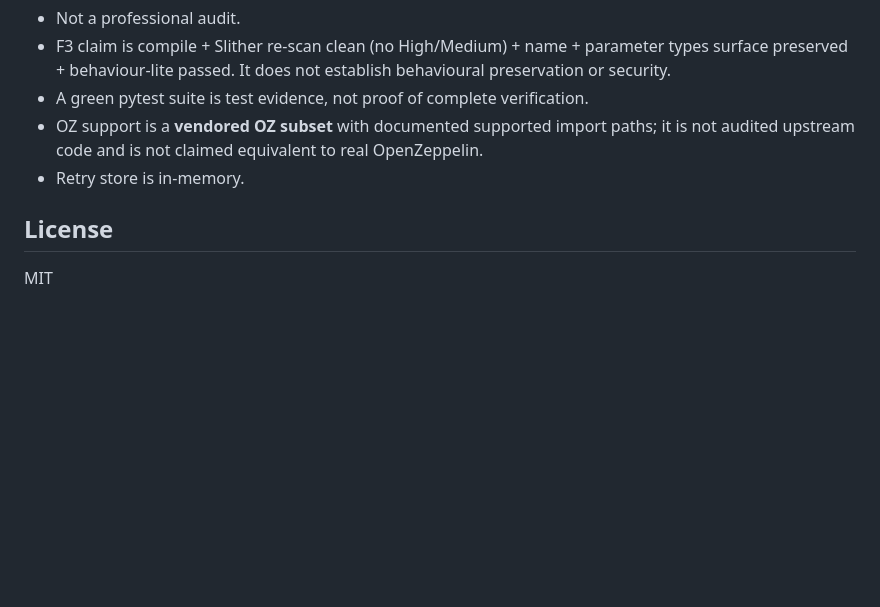
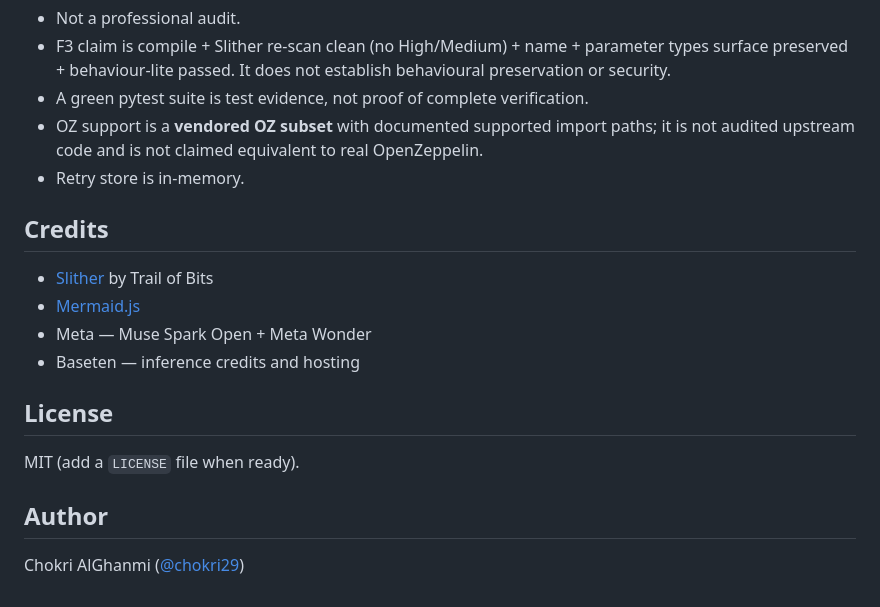
Before and after one commit to chokri29/SentryVision, a Markdown page: README.md, the part around the change. GitHub-like rendering; blank space fills up the shorter version.

```diff
--- a/README.md
+++ b/README.md
@@ -135,6 +135,17 @@ docker run --rm -p 8000:8000 --env-file .env sentryvision
 - OZ support is a **vendored OZ subset** with documented supported import paths; it is not audited upstream code and is not claimed equivalent to real OpenZeppelin.
 - Retry store is in-memory.
 
+## Credits
+
+- [Slither](https://github.com/crytic/slither) by Trail of Bits
+- [Mermaid.js](https://mermaid.js.org/)
+- Meta — Muse Spark Open + Meta Wonder
+- Baseten — inference credits and hosting
+
 ## License
 
-MIT
+MIT (add a `LICENSE` file when ready).
+
+## Author
+
+Chokri AlGhanmi ([@chokri29](https://github.com/chokri29))
```
